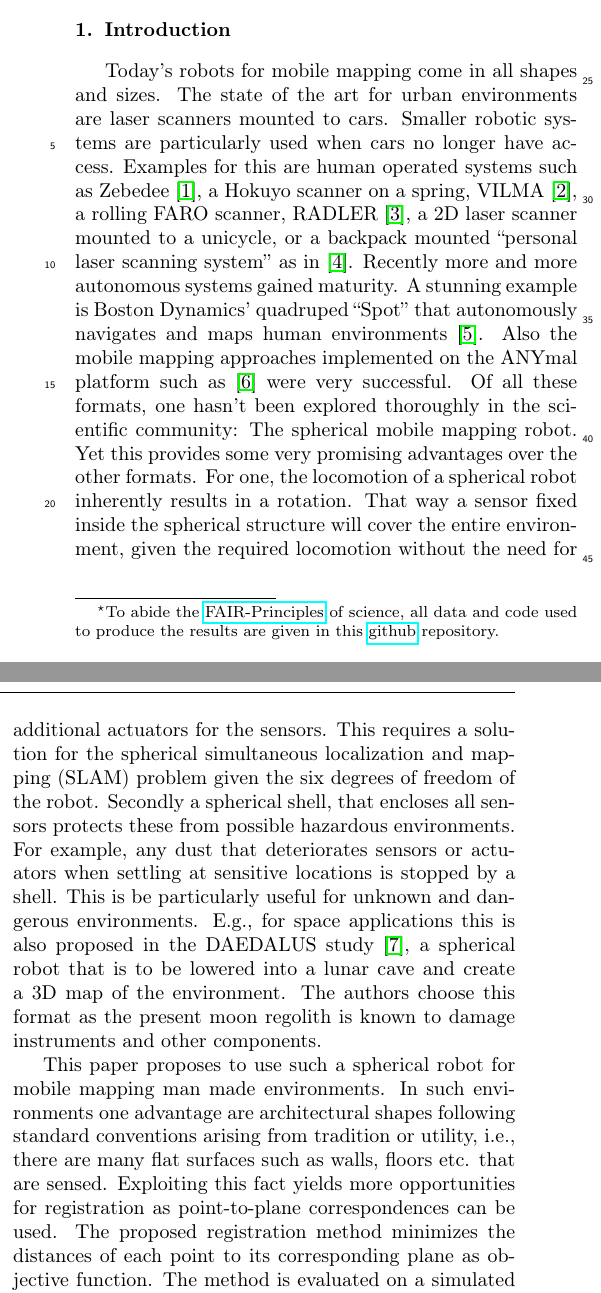
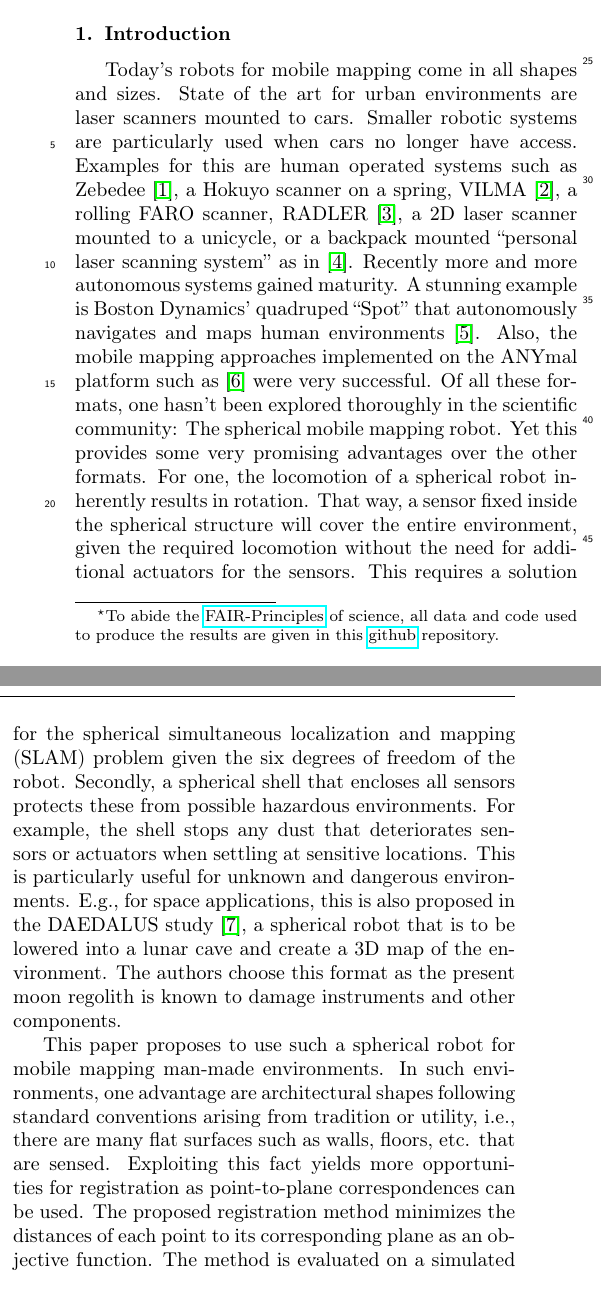
Before and after one commit to fallow24/SphereTDP, a LaTeX paper (Latex/main.tex, which reads Latex/sections/introduction.tex): two parts of the columns of page 1 of 9, joined at a grey line, cut so that both start at the same text. Compiled offline with pdfLaTeX.

Commit message:
small corrections introduction

```diff
--- a/Latex/sections/introduction.tex
+++ b/Latex/sections/introduction.tex
@@ -2,24 +2,24 @@
 \section{Introduction}
 
 Today's robots for mobile mapping come in all shapes and sizes.
-The state of the art for urban environments are laser scanners mounted to cars.
+State of the art for urban environments are laser scanners mounted to cars.
 Smaller robotic systems are particularly used when cars no longer have access.
 Examples for this are human operated systems such as Zebedee~\cite{Bosse2012-zebedee}, a Hokuyo scanner on a spring, VILMA~\cite{JPRS2016}, a rolling FARO scanner, RADLER~\cite{Borrmann2020-RADLER}, a 2D laser scanner mounted to a unicycle, or a backpack mounted ``personal laser scanning system'' as in~\cite{LauterbackEtAl2015-Backpack}.
 Recently more and more autonomous systems gained maturity.
 A stunning example is Boston Dynamics' quadruped ``Spot'' that autonomously navigates and maps human environments~\cite{SpotRobot}.
-Also the mobile mapping approaches implemented on the ANYmal platform such as~\cite{Fankhauser2018-ANYmal} were very successful.
+Also, the mobile mapping approaches implemented on the ANYmal platform such as~\cite{Fankhauser2018-ANYmal} were very successful.
 Of all these formats, one hasn't been explored thoroughly in the scientific community: The spherical mobile mapping robot.
 Yet this provides some very promising advantages over the other formats.
-For one, the locomotion of a spherical robot inherently results in a rotation.
-That way a sensor fixed inside the spherical structure will cover the entire environment, given the required locomotion without the need for additional actuators for the sensors.
+For one, the locomotion of a spherical robot inherently results in rotation.
+That way, a sensor fixed inside the spherical structure will cover the entire environment, given the required locomotion without the need for additional actuators for the sensors.
 This requires a solution for the spherical simultaneous localization and mapping (SLAM) problem given the six degrees of freedom of the robot.
-Secondly a spherical shell, that encloses all sensors protects these from possible hazardous environments.
-For example, any dust that deteriorates sensors or actuators when settling at sensitive locations is stopped by a shell.
-This is be particularly useful for unknown and dangerous environments.
-E.g., for space applications this is also proposed in the DAEDALUS study~\cite{RossiMaurelliUnnithanetal.2021}, a spherical robot that is to be lowered into a lunar cave and create a 3D map of the environment. The authors choose this format as the present moon regolith is known to damage instruments and other components.
+Secondly, a spherical shell that encloses all sensors protects these from possible hazardous environments.
+For example, the shell stops any dust that deteriorates sensors or actuators when settling at sensitive locations.
+This is particularly useful for unknown and dangerous environments.
+E.g., for space applications, this is also proposed in the DAEDALUS study~\cite{RossiMaurelliUnnithanetal.2021}, a spherical robot that is to be lowered into a lunar cave and create a 3D map of the environment. The authors choose this format as the present moon regolith is known to damage instruments and other components.
 
-This paper proposes to use such a spherical robot for mobile mapping man made environments.
-In such environments one advantage are architectural shapes following standard conventions arising from tradition or utility, i.e., there are many flat surfaces such as walls, floors etc. that are sensed.
+This paper proposes to use such a spherical robot for mobile mapping man-made environments.
+In such environments, one advantage are architectural shapes following standard conventions arising from tradition or utility, i.e., there are many flat surfaces such as walls, floors, etc. that are sensed.
 Exploiting this fact yields more opportunities for registration as point-to-plane correspondences can be used.
-The proposed registration method minimizes the distances of each point to its corresponding plane as objective function.
+The proposed registration method minimizes the distances of each point to its corresponding plane as an objective function.
 The method is evaluated on a simulated dataset as well as on experimentally acquired datasets.
```
